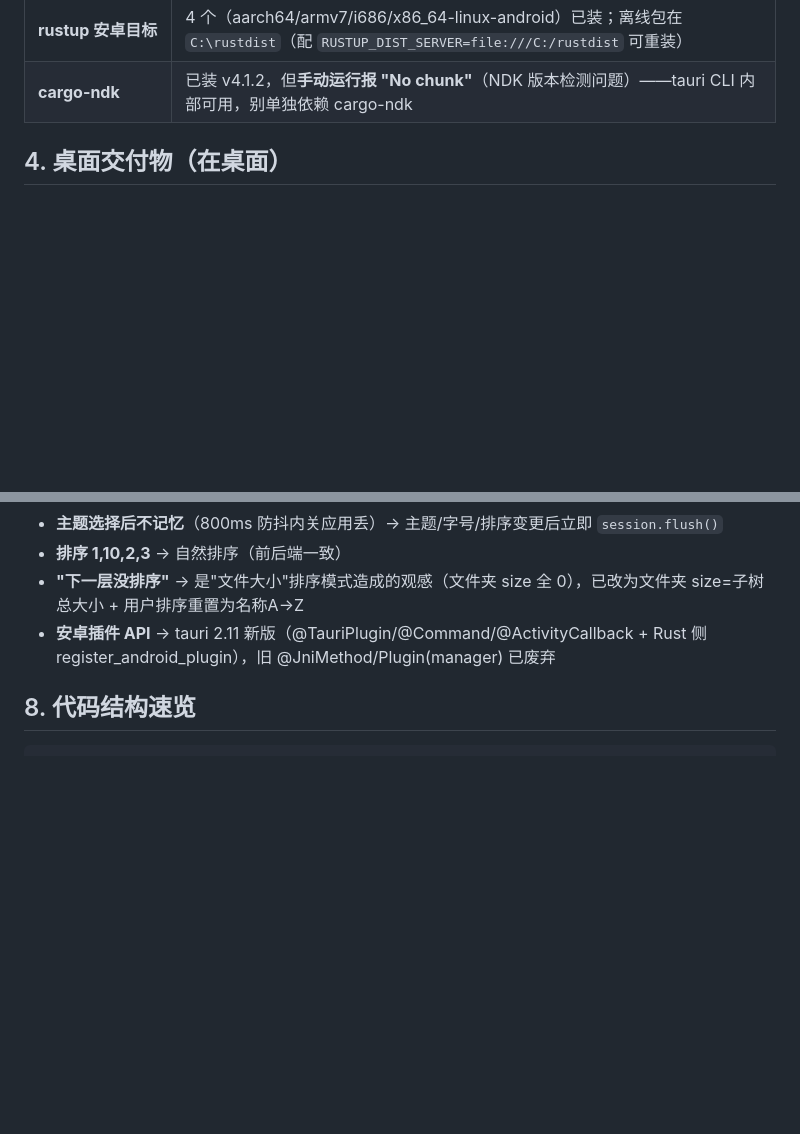
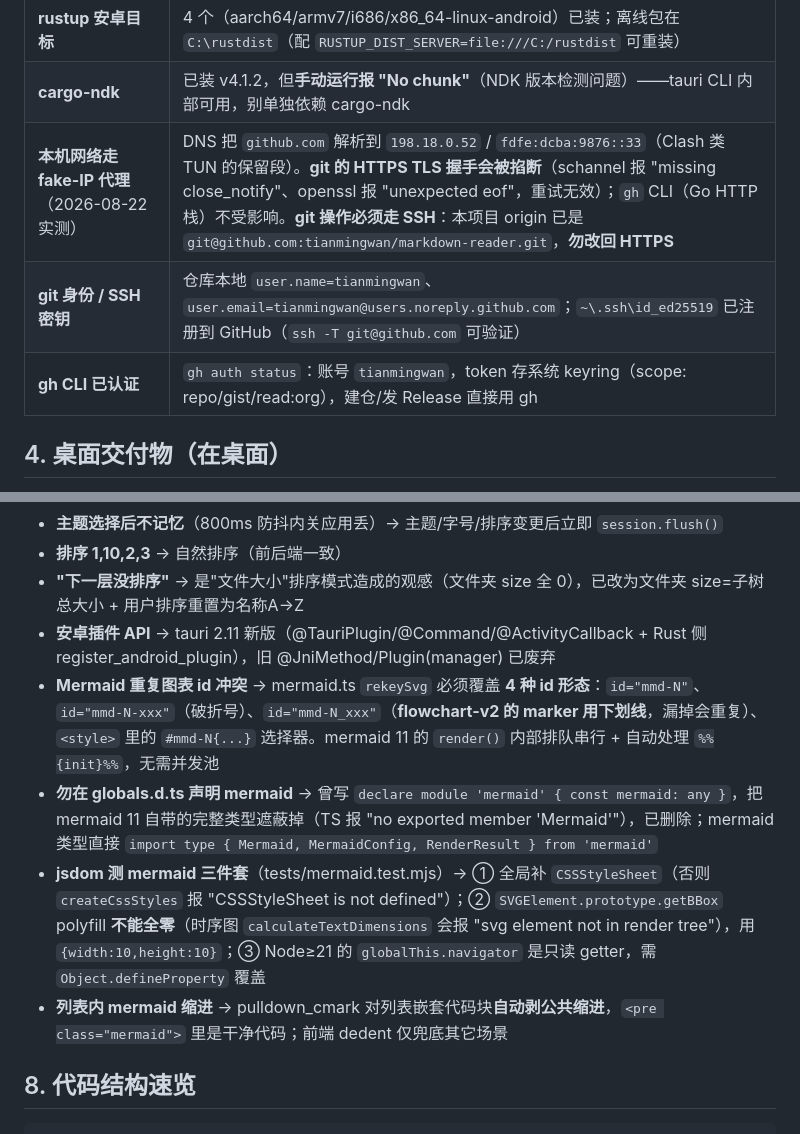
Before and after one commit to tianmingwan/markdown-reader, a Markdown page: HANDBOOK.md, 2 parts joined by grey strips. GitHub-like rendering; blank space fills up the shorter version.

```diff
--- a/HANDBOOK.md
+++ b/HANDBOOK.md
@@ -42,6 +42,9 @@
 | **Android SDK/JDK** | `D:\Android\Sdk`（platform-36, build-tools 35/36, NDK 27.3.13750724）；`D:\Java\jdk-21.0.12+8`；环境变量 `ANDROID_HOME`/`JAVA_HOME` 已设 |
 | **rustup 安卓目标** | 4 个（aarch64/armv7/i686/x86_64-linux-android）已装；离线包在 `C:\rustdist`（配 `RUSTUP_DIST_SERVER=file:///C:/rustdist` 可重装） |
 | **cargo-ndk** | 已装 v4.1.2，但**手动运行报 "No chunk"**（NDK 版本检测问题）——tauri CLI 内部可用，别单独依赖 cargo-ndk |
+| **本机网络走 fake-IP 代理**（2026-08-22 实测） | DNS 把 `github.com` 解析到 `198.18.0.52` / `fdfe:dcba:9876::33`（Clash 类 TUN 的保留段）。**git 的 HTTPS TLS 握手会被掐断**（schannel 报 "missing close_notify"、openssl 报 "unexpected eof"，重试无效）；`gh` CLI（Go HTTP 栈）不受影响。**git 操作必须走 SSH**：本项目 origin 已是 `git@github.com:tianmingwan/markdown-reader.git`，**勿改回 HTTPS** |
+| **git 身份 / SSH 密钥** | 仓库本地 `user.name=tianmingwan`、`user.email=tianmingwan@users.noreply.github.com`；`~\.ssh\id_ed25519` 已注册到 GitHub（`ssh -T git@github.com` 可验证） |
+| **gh CLI 已认证** | `gh auth status`：账号 `tianmingwan`，token 存系统 keyring（scope: repo/gist/read:org），建仓/发 Release 直接用 gh |
 
 ## 4. 桌面交付物（在桌面）
 
@@ -90,6 +96,10 @@ cargo test -p mdreader-core   # 16 个单元测试（core crate，纯 Rust 不
 - **排序 1,10,2,3** → 自然排序（前后端一致）
 - **"下一层没排序"** → 是"文件大小"排序模式造成的观感（文件夹 size 全 0），已改为文件夹 size=子树总大小 + 用户排序重置为名称A→Z
 - **安卓插件 API** → tauri 2.11 新版（@TauriPlugin/@Command/@ActivityCallback + Rust 侧 register_android_plugin），旧 @JniMethod/Plugin(manager) 已废弃
+- **Mermaid 重复图表 id 冲突** → mermaid.ts `rekeySvg` 必须覆盖 **4 种 id 形态**：`id="mmd-N"`、`id="mmd-N-xxx"`（破折号）、`id="mmd-N_xxx"`（**flowchart-v2 的 marker 用下划线**，漏掉会重复）、`<style>` 里的 `#mmd-N{...}` 选择器。mermaid 11 的 `render()` 内部排队串行 + 自动处理 `%%{init}%%`，无需并发池
+- **勿在 globals.d.ts 声明 mermaid** → 曾写 `declare module 'mermaid' { const mermaid: any }`，把 mermaid 11 自带的完整类型遮蔽掉（TS 报 "no exported member 'Mermaid'"），已删除；mermaid 类型直接 `import type { Mermaid, MermaidConfig, RenderResult } from 'mermaid'`
+- **jsdom 测 mermaid 三件套**（tests/mermaid.test.mjs）→ ① 全局补 `CSSStyleSheet`（否则 `createCssStyles` 报 "CSSStyleSheet is not defined"）；② `SVGElement.prototype.getBBox` polyfill **不能全零**（时序图 `calculateTextDimensions` 会报 "svg element not in render tree"），用 `{width:10,height:10}`；③ Node≥21 的 `globalThis.navigator` 是只读 getter，需 `Object.defineProperty` 覆盖
+- **列表内 mermaid 缩进** → pulldown_cmark 对列表嵌套代码块**自动剥公共缩进**，`<pre class="mermaid">` 里是干净代码；前端 dedent 仅兜底其它场景
 
 ## 8. 代码结构速览
 
```
Also changed, not shown: other parts of HANDBOOK.md (+32 -3 lines).
